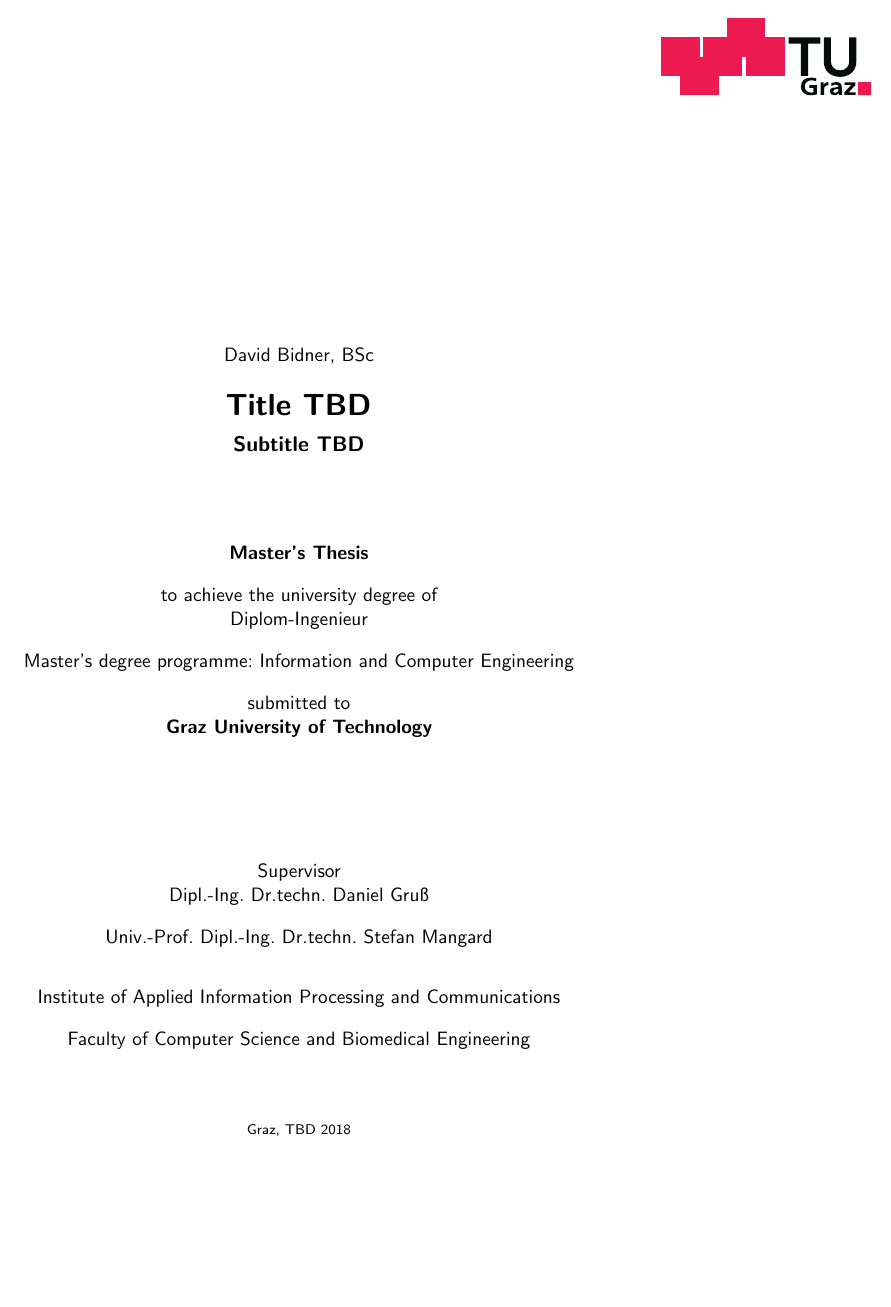
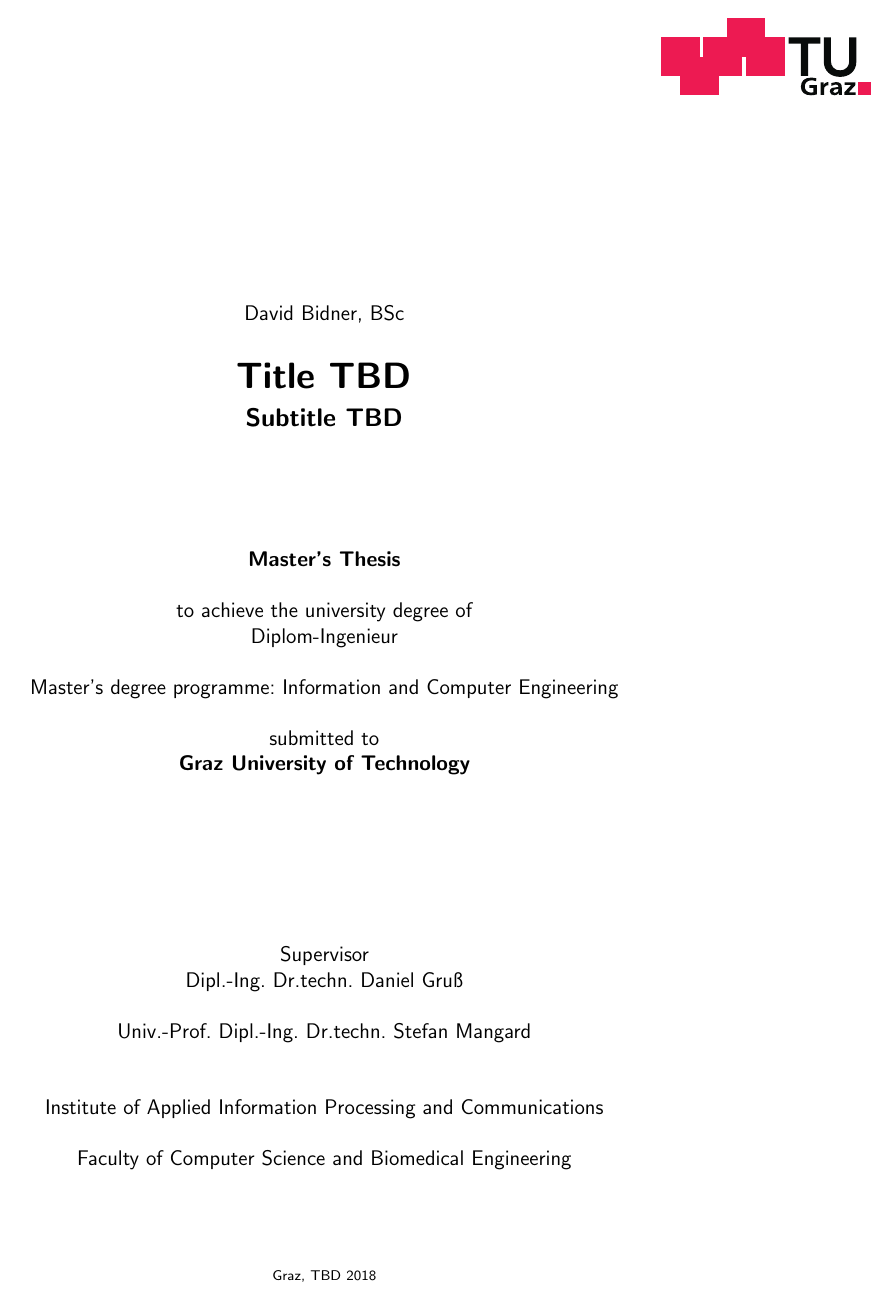
Before and after one commit to sigttou/db_master_thesis, a LaTeX thesis (thesis/main.tex, which reads thesis/template/preamble.tex): page 1 of 65 before the commit and page 1 of 58 after it. Compiled offline with pdfLaTeX; an older LaTeX class or package is replaced by its successor.

Commit message:
IMP: correct formating

```diff
--- a/thesis/main.tex
+++ b/thesis/main.tex
@@ -42,7 +42,7 @@
 %% example "5mm". Refer to KOMA script documentation for a detailed
 %% explanation what a binding correction is and how to measure it.
 
-\newcommand{\myfontsize}{11pt}
+\newcommand{\myfontsize}{12pt}
 %% e.g., 10pt, 11pt, 12pt
 %% The font size of the main text in pt (points).
 
--- a/thesis/template/preamble.tex
+++ b/thesis/template/preamble.tex
@@ -363,7 +363,8 @@
 fontsize=\myfontsize,%% size of the main text
 paper=\mypapersize,  %% paper format
 parskip=\myparskip,  %% vertical space between paragraphs (instead of indenting first par-line)
-DIV=calc,            %% calculates a good DIV value for type area; 66 characters/line is great
+% DIV=calc,
+DIV=13,            %% calculates a good DIV value for type area;
 headinclude=true,    %% is header part of margin space or part of page content?
 footinclude=false,   %% is footer part of margin space or part of page content?
 open=right,          %% "right" or "left": start new chapter on right or left page
```
